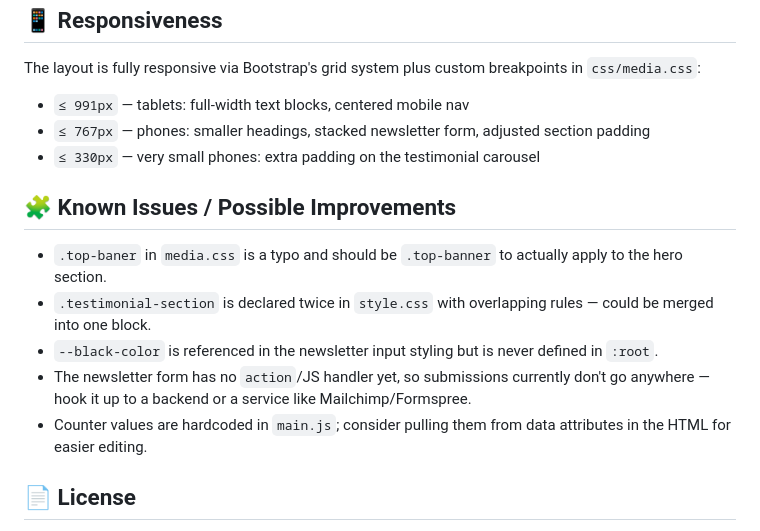
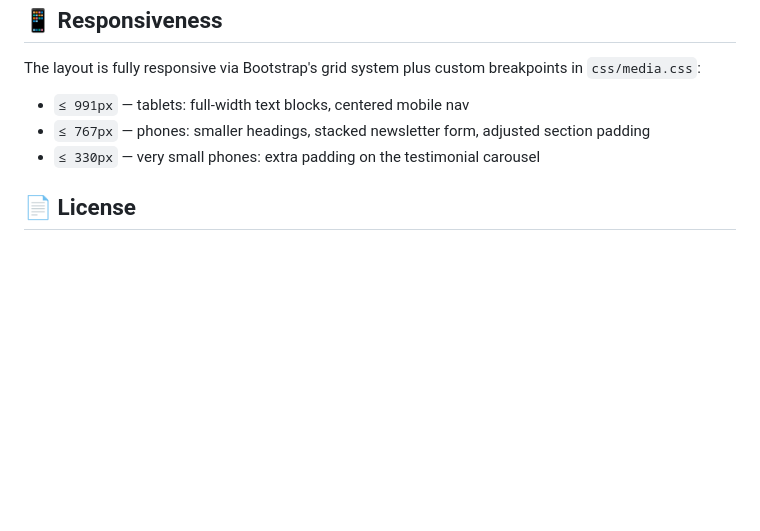
Before and after one commit to Ownali/Foodies, a Markdown page: README.md, the part around the change. Drawn GitHub-style; blank space fills up the shorter version.

Commit message:
Remove Known Issues section from README
Removed the Known Issues / Possible Improvements section from the README.

```diff
--- a/README.md
+++ b/README.md
@@ -98,14 +98,6 @@ The layout is fully responsive via Bootstrap's grid system plus custom breakpoin
 - `≤ 767px` — phones: smaller headings, stacked newsletter form, adjusted section padding
 - `≤ 330px` — very small phones: extra padding on the testimonial carousel
 
-## 🧩 Known Issues / Possible Improvements
-
-- `.top-baner` in `media.css` is a typo and should be `.top-banner` to actually apply to the hero section.
-- `.testimonial-section` is declared twice in `style.css` with overlapping rules — could be merged into one block.
-- `--black-color` is referenced in the newsletter input styling but is never defined in `:root`.
-- The newsletter form has no `action`/JS handler yet, so submissions currently don't go anywhere — hook it up to a backend or a service like Mailchimp/Formspree.
-- Counter values are hardcoded in `main.js`; consider pulling them from data attributes in the HTML for easier editing.
-
 ## 📄 License
 
 This project is free to use for personal or educational purposes. Add a license of your choice (e.g. MIT) if you plan to publish or share it publicly.
```
